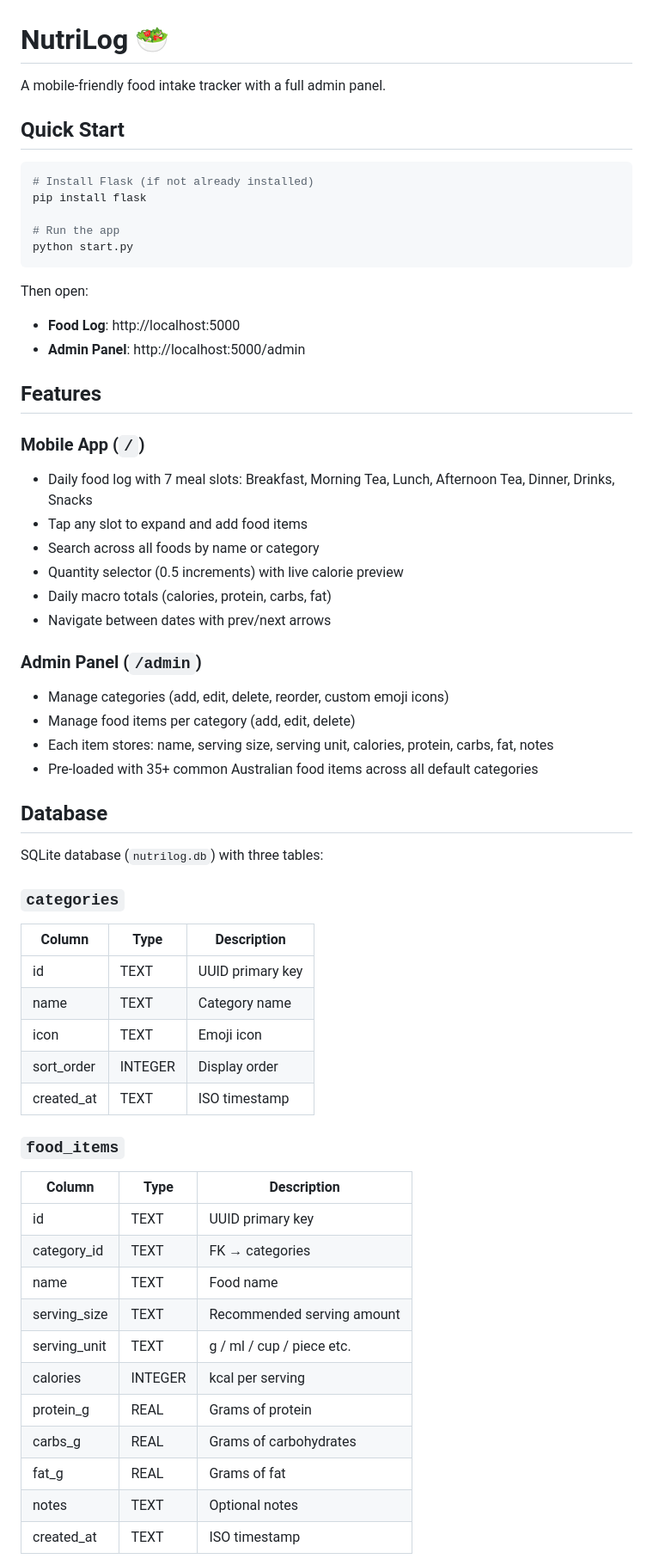
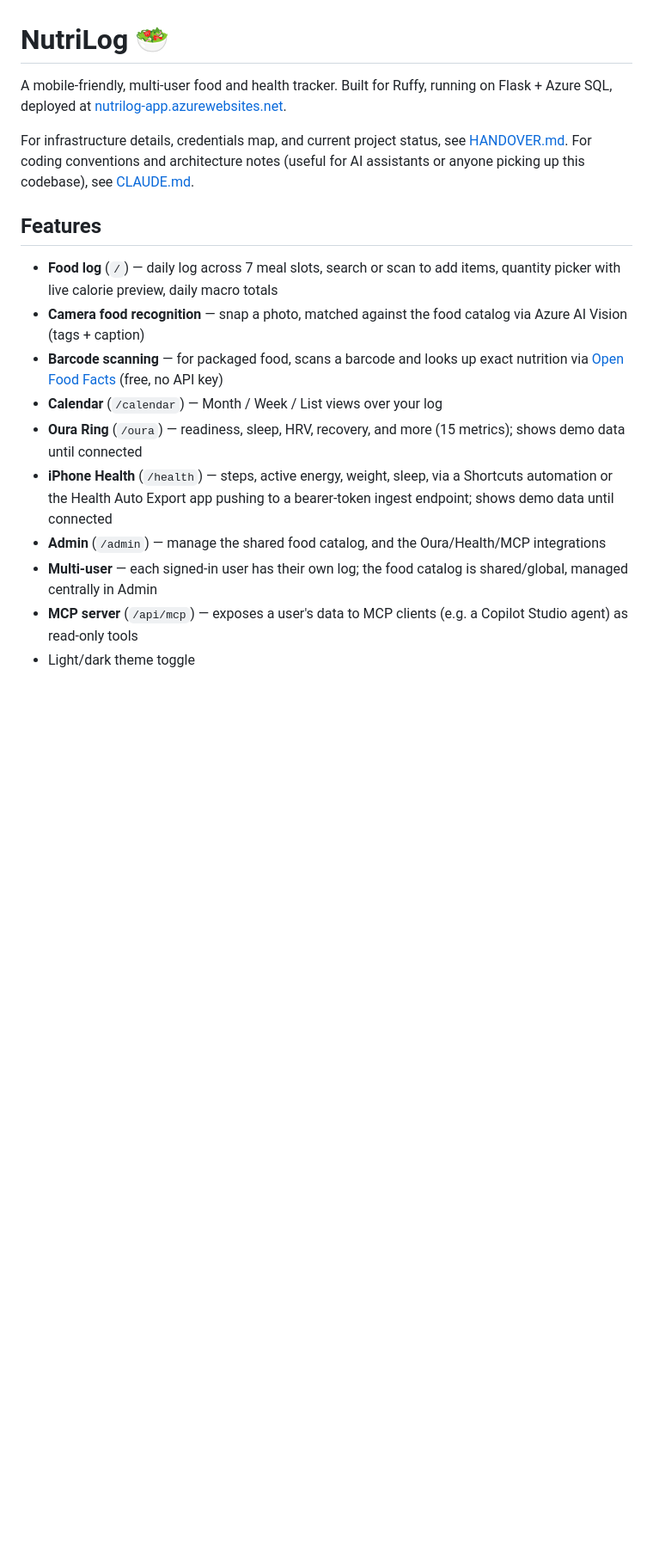
Before and after one commit to Kinrise-Pty-Ltd/nutrilog, a Markdown page: README.md, the part around one of its changes. Shown at 86% size. Drawn GitHub-style; blank space fills up the shorter version.

````diff
--- a/README.md
+++ b/README.md
@@ -1,62 +1,34 @@
 # NutriLog 🥗
 
-A mobile-friendly food intake tracker with a full admin panel.
+A mobile-friendly, multi-user food and health tracker. Built for Ruffy,
+running on Flask + Azure SQL, deployed at
+[nutrilog-app.azurewebsites.net](https://nutrilog-app.azurewebsites.net).
 
-## Quick Start
-
-```bash
-# Install Flask (if not already installed)
-pip install flask
-
-# Run the app
-python start.py
-```
-
-Then open:
-- **Food Log**: http://localhost:5000
-- **Admin Panel**: http://localhost:5000/admin
+For infrastructure details, credentials map, and current project status, see
+[HANDOVER.md](HANDOVER.md). For coding conventions and architecture notes
+(useful for AI assistants or anyone picking up this codebase), see
+[CLAUDE.md](CLAUDE.md).
 
 ## Features
 
-### Mobile App (`/`)
-- Daily food log with 7 meal slots: Breakfast, Morning Tea, Lunch, Afternoon Tea, Dinner, Drinks, Snacks
-- Tap any slot to expand and add food items
-- Search across all foods by name or category
-- Quantity selector (0.5 increments) with live calorie preview
-- Daily macro totals (calories, protein, carbs, fat)
-- Navigate between dates with prev/next arrows
+- **Food log** (`/`) — daily log across 7 meal slots, search or scan to add
+  items, quantity picker with live calorie preview, daily macro totals
+- **Camera food recognition** — snap a photo, matched against the food
+  catalog via Azure AI Vision (tags + caption)
+- **Barcode scanning** — for packaged food, scans a barcode and looks up
+  exact nutrition via [Open Food Facts](https://openfoodfacts.org) (free,
+  no API key)
+- **Calendar** (`/calendar`) — Month / Week / List views over your log
+- **Oura Ring** (`/oura`) — readiness, sleep, HRV, recovery, and more (15
+  metrics); shows demo data until connected
+- **iPhone Health** (`/health`) — steps, active energy, weight, sleep, via a
+  Shortcuts automation or the Health Auto Export app pushing to a bearer-token
+  ingest endpoint; shows demo data until connected
+- **Admin** (`/admin`) — manage the shared food catalog, and the
+  Oura/Health/MCP integrations
+- **Multi-user** — each signed-in user has their own log; the food catalog
+  is shared/global, managed centrally in Admin
+- **MCP server** (`/api/mcp`) — exposes a user's data to MCP clients (e.g. a
+  Copilot Studio agent) as read-only tools
+- Light/dark theme toggle
 
-### Admin Panel (`/admin`)
-- Manage categories (add, edit, delete, reorder, custom emoji icons)
-- Manage food items per category (add, edit, delete)
-- Each item stores: name, serving size, serving unit, calories, protein, carbs, fat, notes
-- Pre-loaded with 35+ common Australian food items across all default categories
-
-## Database
-
-SQLite database (`nutrilog.db`) with three tables:
-
-### `categories`
-| Column | Type | Description |
-|--------|------|-------------|
-| id | TEXT | UUID primary key |
-| name | TEXT | Category name |
-| icon | TEXT | Emoji icon |
-| sort_order | INTEGER | Display order |
-| created_at | TEXT | ISO timestamp |
-
-### `food_items`
-| Column | Type | Description |
-|--------|------|-------------|
-| id | TEXT | UUID primary key |
-| category_id | TEXT | FK → categories |
-| name | TEXT | Food name |
-| serving_size | TEXT | Recommended serving amount |
-| serving_unit | TEXT | g / ml / cup / piece etc. |
-| calories | INTEGER | kcal per serving |
-| protein_g | REAL | Grams of protein |
-| carbs_g | REAL | Grams of carbohydrates |
-| fat_g | REAL | Grams of fat |
-| notes | TEXT | Optional notes |
-| created_at | TEXT | ISO timestamp |
-
````
Also changed, not shown: other parts of README.md (+53 -42 lines), CLAUDE.md (added, +93 -0 lines), HANDOVER.md (added, +168 -0 lines).
